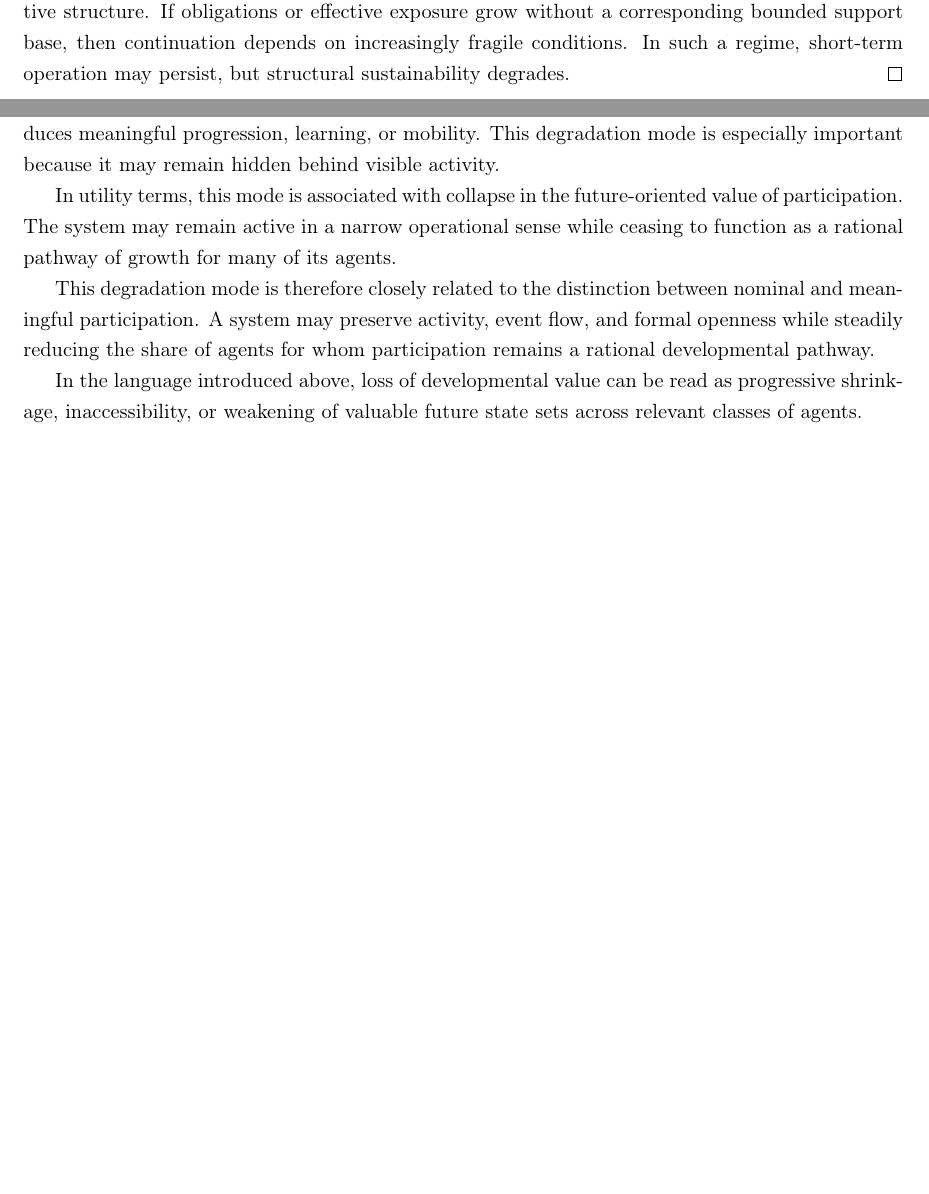
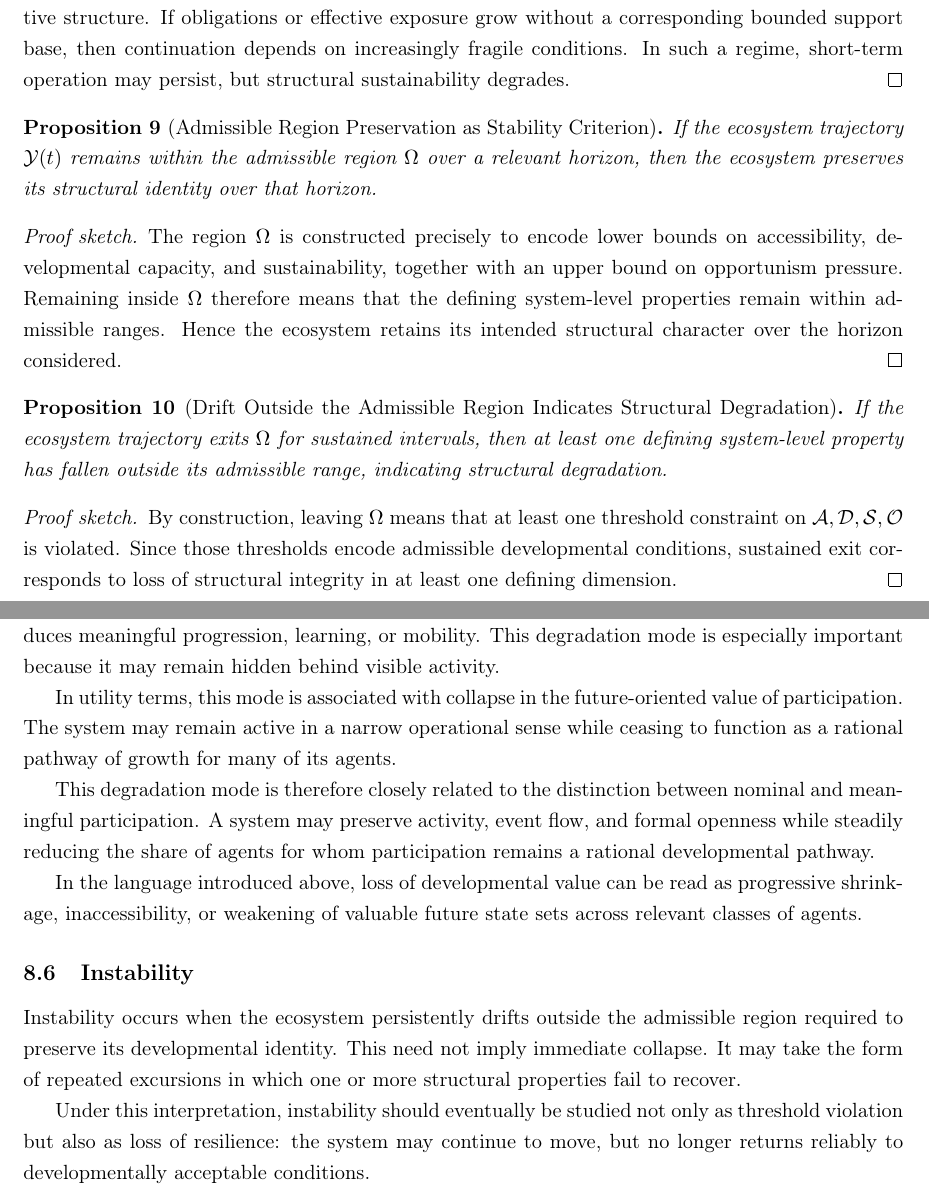
Before and after one commit to JorgeCervantesOjeda/TOPRacingWEBApp, a LaTeX paper (docs/research/10-foundational-paper-skeleton.tex): two parts of pages 19 and 20 of 23 before the commit and two parts of pages 19 and 21 of 24 after it, joined at a grey line, cut so that both start at the same text, the shorter picture padded with empty space. Compiled offline with pdfLaTeX.

Commit message:
research: introduce ecosystem stability region

```diff
--- a/docs/research/10-foundational-paper-skeleton.tex
+++ b/docs/research/10-foundational-paper-skeleton.tex
@@ -661,6 +686,22 @@ If effective economic exposure associated with ecosystem commitments becomes str
 Economic sustainability requires that the ecosystem can recurrently support its incentive structure. If obligations or effective exposure grow without a corresponding bounded support base, then continuation depends on increasingly fragile conditions. In such a regime, short-term operation may persist, but structural sustainability degrades.
 \end{proof}
 
+\begin{proposition}[Admissible Region Preservation as Stability Criterion]
+If the ecosystem trajectory \(\mathcal{Y}(t)\) remains within the admissible region \(\Omega\) over a relevant horizon, then the ecosystem preserves its structural identity over that horizon.
+\end{proposition}
+
+\begin{proof}[Proof sketch]
+The region \(\Omega\) is constructed precisely to encode lower bounds on accessibility, developmental capacity, and sustainability, together with an upper bound on opportunism pressure. Remaining inside \(\Omega\) therefore means that the defining system-level properties remain within admissible ranges. Hence the ecosystem retains its intended structural character over the horizon considered.
+\end{proof}
+
+\begin{proposition}[Drift Outside the Admissible Region Indicates Structural Degradation]
+If the ecosystem trajectory exits \(\Omega\) for sustained intervals, then at least one defining system-level property has fallen outside its admissible range, indicating structural degradation.
+\end{proposition}
+
+\begin{proof}[Proof sketch]
+By construction, leaving \(\Omega\) means that at least one threshold constraint on \(\mathcal{A}, \mathcal{D}, \mathcal{S}, \mathcal{O}\) is violated. Since those thresholds encode admissible developmental conditions, sustained exit corresponds to loss of structural integrity in at least one defining dimension.
+\end{proof}
+
 \section{Degradation Modes}
 
 \paragraph{Purpose of this section.}
@@ -709,6 +750,12 @@ In utility terms, this mode is associated with collapse in the future-oriented v
 This degradation mode is therefore closely related to the distinction between nominal and meaningful participation. A system may preserve activity, event flow, and formal openness while steadily reducing the share of agents for whom participation remains a rational developmental pathway.
 
 In the language introduced above, loss of developmental value can be read as progressive shrinkage, inaccessibility, or weakening of valuable future state sets across relevant classes of agents.
+
+\subsection{Instability}
+
+Instability occurs when the ecosystem persistently drifts outside the admissible region required to preserve its developmental identity. This need not imply immediate collapse. It may take the form of repeated excursions in which one or more structural properties fail to recover.
+
+Under this interpretation, instability should eventually be studied not only as threshold violation but also as loss of resilience: the system may continue to move, but no longer returns reliably to developmentally acceptable conditions.
 
 \section{Discussion}
 
```
Also changed, not shown: docs/research/10-foundational-paper-skeleton.tex (25 more changed lines).
